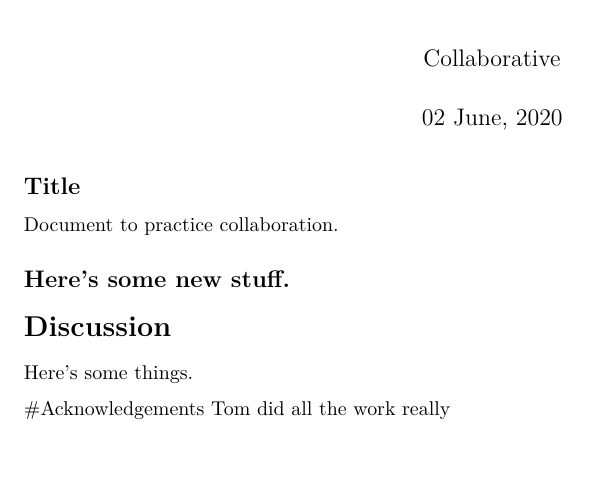
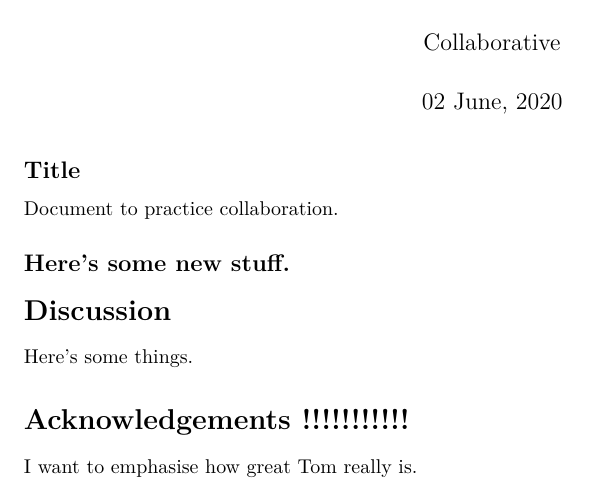
Before and after one commit to CostaTheo/practice_collab, an R Markdown document (docs/best_paper_ever.Rmd): part of the page, cut so that both start at the same text, the shorter picture padded with empty space. Rendered offline with R 4.5, knitr and Pandoc, then LaTeX, with nearby package versions.

Commit message:
Fix acka;dbfa;udfgha;g

```diff
--- a/docs/best_paper_ever.Rmd
+++ b/docs/best_paper_ever.Rmd
@@ -22,5 +22,5 @@ Document to practice collaboration.
 Here's some things.
 
 
-#Acknowledgements
- Tom did all the work really
+# Acknowledgements !!!!!!!!!!!
+ I want to emphasise how great Tom really is.
```
